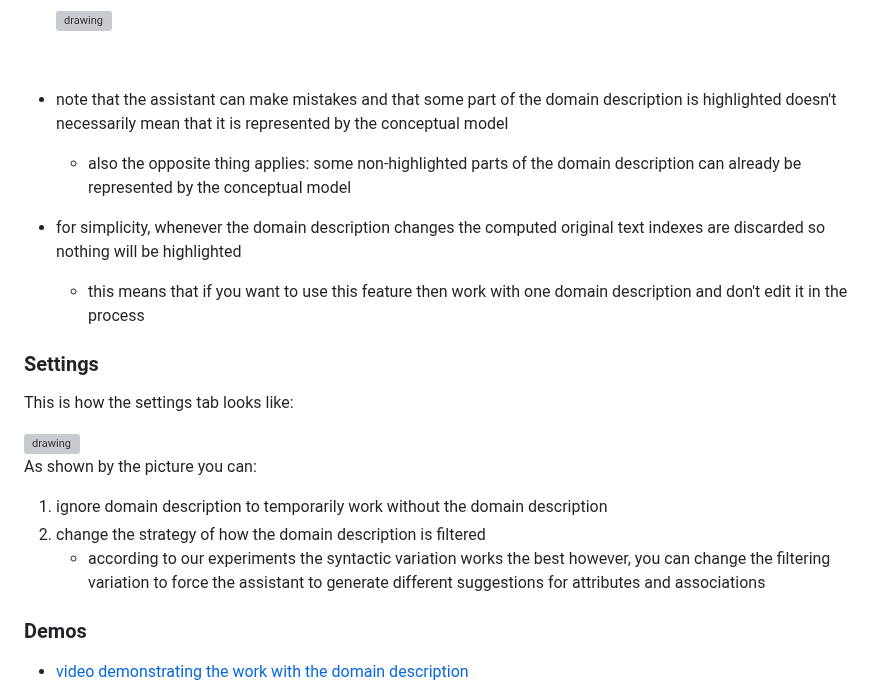
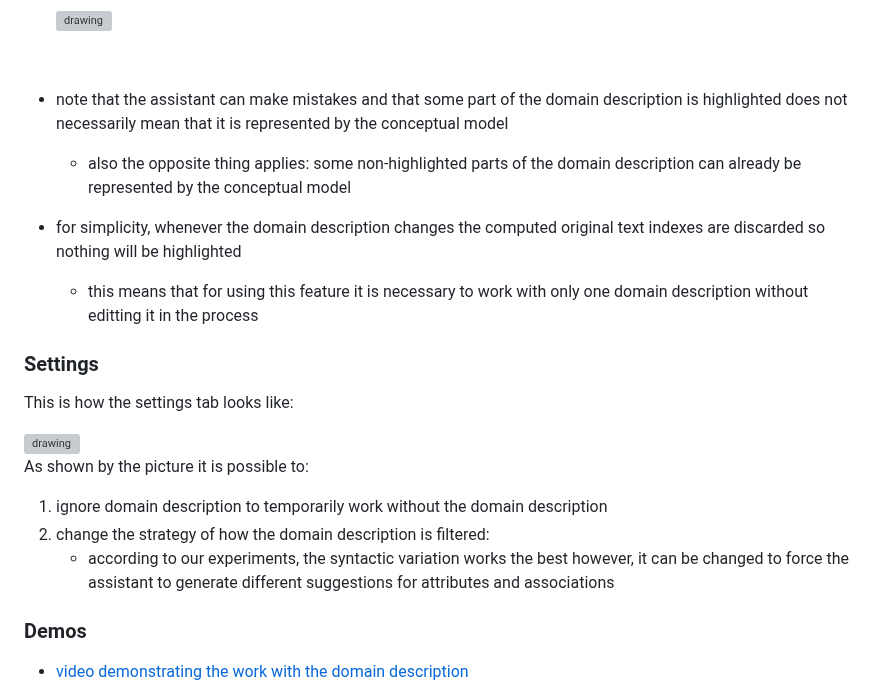
Before and after one commit to Dominik7131/Conceptual-Modeling-LLM-Assistant, a Markdown page: docs/frontend-user.md, the part around one of its changes. Drawn GitHub-style; grey boxes are pictures that could not be loaded.

```diff
--- a/docs/frontend-user.md
+++ b/docs/frontend-user.md
@@ -173,11 +174,11 @@ First, we present the main features of our LLM assistant and then we provide dem
 
 <br/>
 
-- note that the assistant can make mistakes and that some part of the domain description is highlighted doesn't necessarily mean that it is represented by the conceptual model
+- note that the assistant can make mistakes and that some part of the domain description is highlighted does not necessarily mean that it is represented by the conceptual model
     - also the opposite thing applies: some non-highlighted parts of the domain description can already be represented by the conceptual model
 
 - for simplicity, whenever the domain description changes the computed original text indexes are discarded so nothing will be highlighted
-    - this means that if you want to use this feature then work with one domain description and don't edit it in the process
+    - this means that for using this feature it is necessary to work with only one domain description without editting it in the process
 
 
 ### Settings
@@ -188,10 +189,10 @@ This is how the settings tab looks like:
 
 <br/>
 
-As shown by the picture you can:
+As shown by the picture it is possible to:
 1) ignore domain description to temporarily work without the domain description
-2) change the strategy of how the domain description is filtered
-    - according to our experiments the syntactic variation works the best however, you can change the filtering variation to force the assistant to generate different suggestions for attributes and associations
+2) change the strategy of how the domain description is filtered:
+    - according to our experiments, the syntactic variation works the best however, it can be changed to force the assistant to generate different suggestions for attributes and associations
 
 
 
```
Also changed, not shown: other parts of docs/frontend-user.md (+22 -21 lines).
